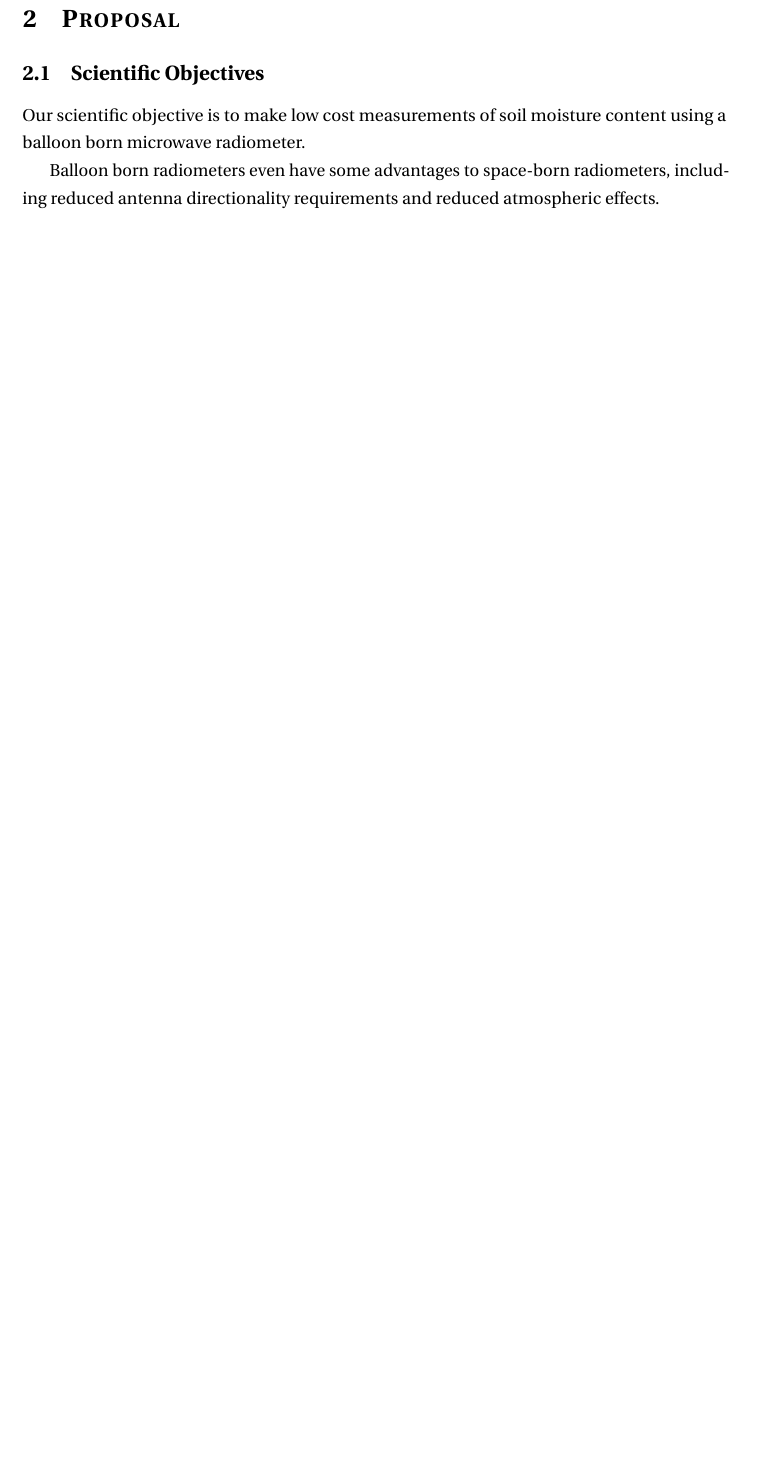
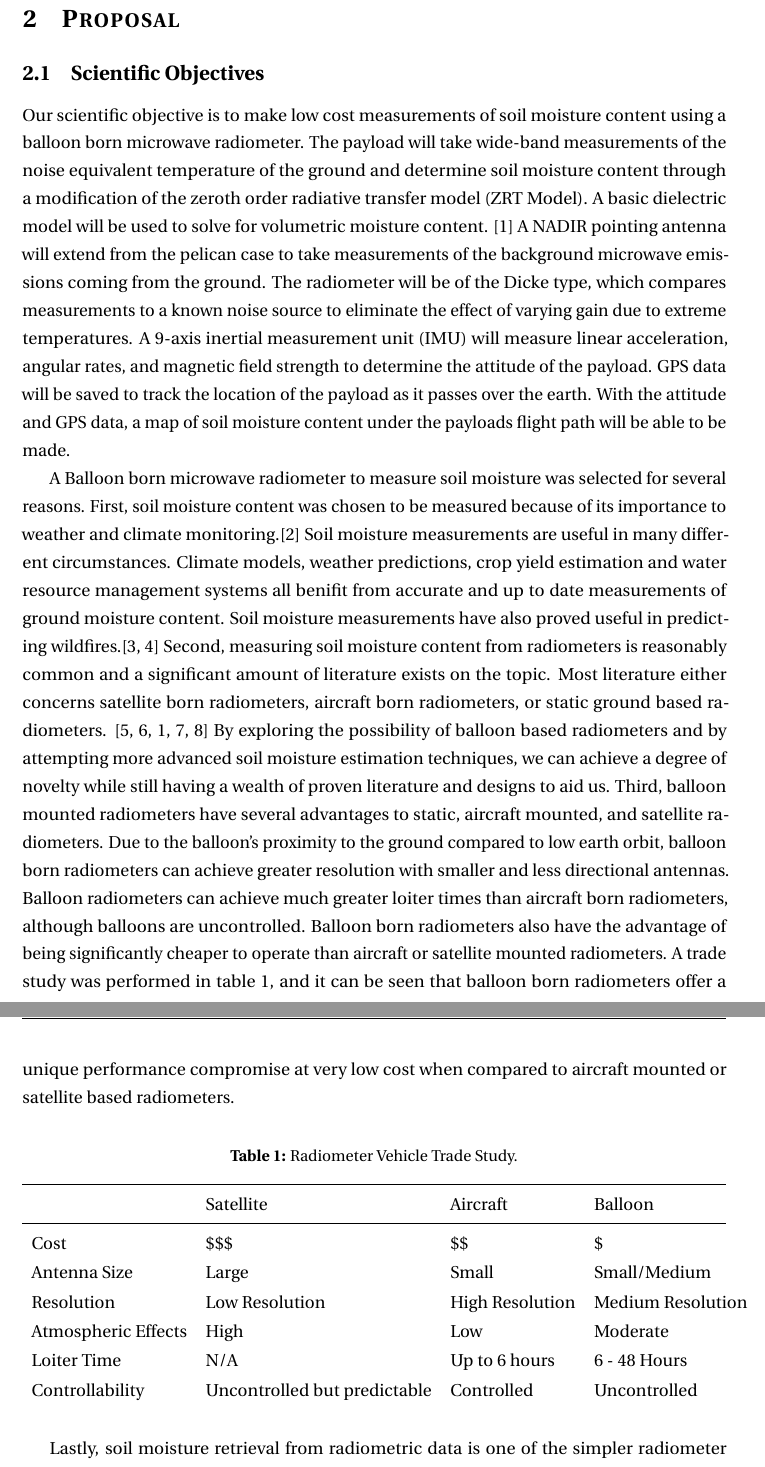
Before and after one commit to Carleton-High-Altitude-Radiometer/Proposal, a LaTeX document (CHARM_Proposal.tex): part of page 6 of 8 before the commit and two parts of pages 6 and 7 of 9 after it, the two joined at a grey line, cut so that both start at the same text, the shorter picture padded with empty space. Compiled offline with pdfLaTeX.

Commit message:
added small trade study, finished scientific objective section

```diff
--- a/CHARM_Proposal.tex
+++ b/CHARM_Proposal.tex
@@ -24,7 +24,9 @@
 \usepackage[english]{babel}
 \usepackage{sectsty}
 \usepackage{url, lipsum}
+\usepackage{tabularx}
 
+\newcommand\boldblue[1]{\textcolor{blue}{\textbf{#1}}}
 \newcommand{\HRule}[1]{\rule{\linewidth}{#1}}
 \onehalfspacing
 \setcounter{tocdepth}{5}
@@ -98,9 +100,30 @@ Microwave remote sensing has been a common payload on earth observation satellit
 \section{Proposal}
 \subsection{Scientific Objectives}
 
- Our scientific objective is to make low cost measurements of soil moisture content using a balloon born microwave radiometer.
+Our scientific objective is to make low cost measurements of soil moisture content using a balloon born microwave radiometer. The payload will take wide-band measurements of the noise equivalent temperature of the ground and determine soil moisture content through a modification of the zeroth order radiative transfer model (ZRT Model). A basic dielectric model will be used to solve for volumetric moisture content. \cite{ulaby_fung_moore_1986} A NADIR pointing antenna will extend from the pelican case to take measurements of the background microwave emissions coming from the ground. The radiometer will be of the Dicke type, which compares measurements to a known noise source to eliminate the effect of varying gain due to extreme temperatures. A 9-axis inertial measurement unit (IMU) will measure linear acceleration, angular rates, and magnetic field strength to determine the attitude of the payload. GPS data will be saved to track the location of the payload as it passes over the earth. With the attitude and GPS data, a map of soil moisture content under the payloads flight path will be able to be made.
 
-Balloon born radiometers even have some advantages to space-born radiometers, including reduced antenna directionality requirements and reduced atmospheric effects.
+A Balloon born microwave radiometer to measure soil moisture was selected for several reasons. First, soil moisture content was chosen to be measured because of its importance to weather and climate monitoring.\cite{Pan2001} Soil moisture measurements are useful in many different circumstances. Climate models, weather predictions, crop yield estimation and water resource management systems all benifit from accurate and up to date measurements of ground moisture content. Soil moisture measurements have also proved useful in predicting wildfires.\cite{chaparro_piles_vall-llossera_2016,krueger_ochsner_quiring_engle_carlson_twidwell_fuhlendorf_2017} Second, measuring soil moisture content from radiometers is reasonably common and a significant amount of literature exists on the topic. Most literature either concerns satellite born radiometers, aircraft born radiometers, or static ground based radiometers. \cite{Hanington,Kerr2001,ulaby_fung_moore_1986,Friesen2008,Schmugge1994} By exploring the possibility of balloon based radiometers and by attempting more advanced soil moisture estimation techniques, we can achieve a degree of novelty while still having a wealth of proven literature and designs to aid us. Third, balloon mounted radiometers have several advantages to static, aircraft mounted, and satellite radiometers. Due to the balloon's proximity to the ground compared to low earth orbit, balloon born radiometers can achieve greater resolution with smaller and less directional antennas. Balloon radiometers can achieve much greater loiter times than aircraft born radiometers, although balloons are uncontrolled. Balloon born radiometers also have the advantage of being significantly cheaper to operate than aircraft or satellite mounted radiometers. A trade study was performed in table \ref{tab:algorithm_parameters}, and it can be seen that balloon born radiometers offer a unique performance compromise at very low cost when compared to aircraft mounted or satellite based radiometers.
+
+\begin{table}[!h]
+	\centering
+	\vspace{0.5cm}
+	\renewcommand{\arraystretch}{1.3}
+	\caption{Radiometer Vehicle Trade Study. }
+	\label{tab:algorithm_parameters}
+	\begin{tabularx}{\textwidth}{llll}
+		\toprule
+						& Satellite & Aircraft & Balloon \\
+		\midrule
+		Cost			&\$\$\$&\$\$&\$ \\
+		Antenna Size 			&Large&Small&Small/Medium \\
+		Resolution 				&Low Resolution&High Resolution&Medium Resolution \\
+		Atmospheric Effects		&High&Low&Moderate \\
+		Loiter Time				&N/A&Up to 6 hours&6 - 48 Hours \\
+		Controllability			&Uncontrolled but predictable&Controlled&Uncontrolled
+	\end{tabularx}
+\end{table}
+
+Lastly, soil moisture retrieval from radiometric data is one of the simpler radiometer configurations to design and operate, allowing our team to gain experience with radiometer principals before attempting more advanced designs. Thus, a microwave radiometer was chosen as our balloon payload because of its many geoscientific applications, the wealth of literature and design aids, their suitability to the high altitude balloon environment, and because it allows us to gain experience with a relatively simple radiometer configuration.
 
 
 \subsection{Experiment Design}
```
Also changed, not shown: radiometer.bib (+3 -0 lines), CHARM_Proposal.tex (5 more changed lines).
